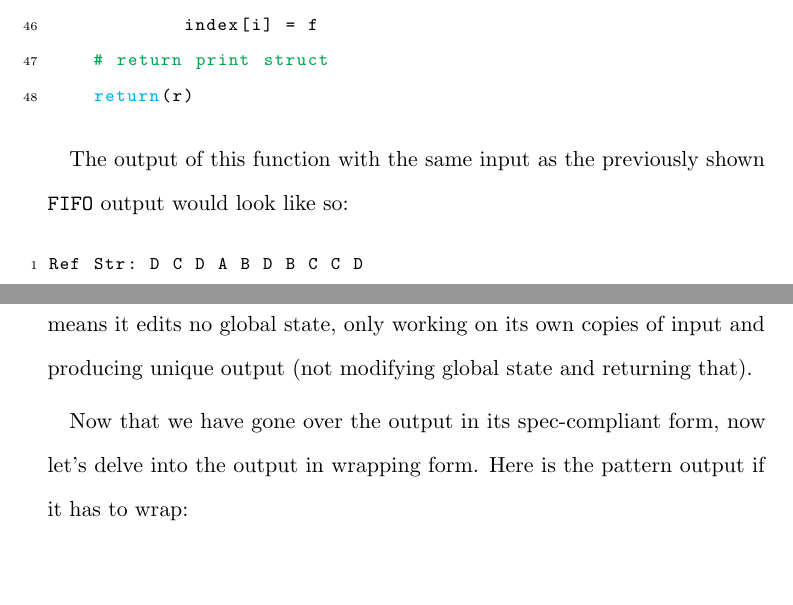
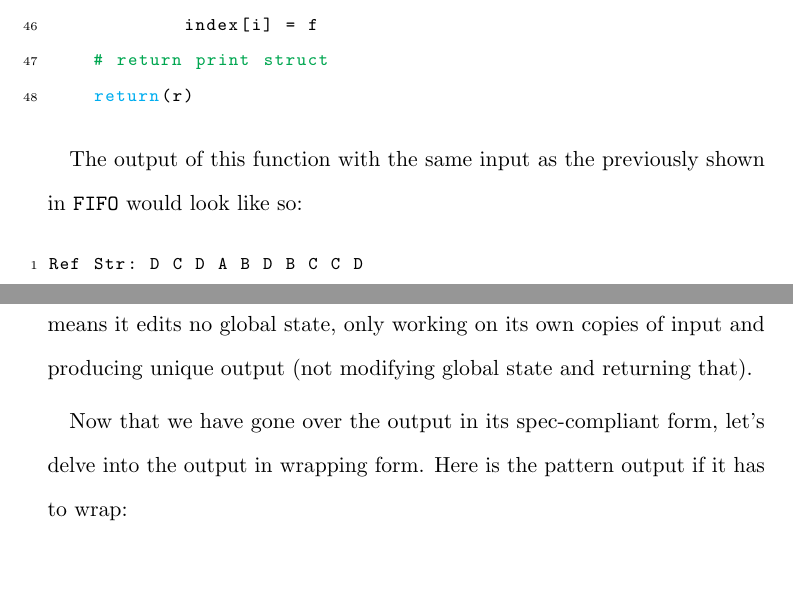
Before and after one commit to idgd/cs440p4, a LaTeX document (report.tex): two parts of pages 6 and 12 of 20, joined at a grey line, cut so that both start at the same text. Compiled offline with pdfLaTeX.

Commit message:
typo fixing

```diff
--- a/report.tex
+++ b/report.tex
@@ -170,7 +170,7 @@ def LRU(pattern,slots):
 
 \end{lstlisting}
 
-The output of this function with the same input as the previously shown \texttt{FIFO} output would look like so:
+The output of this function with the same input as the previously shown in \texttt{FIFO} would look like so:
 \vspace{-2em}
 
 \begin{lstlisting}
@@ -350,7 +350,7 @@ The user's input is accepted and each function takes the appropriate variables t
 Each function (except \texttt{RAND}, due to the random nature, and \texttt{pr}, as it prints to the output) is also Pure.
 This means it edits no global state, only working on its own copies of input and producing unique output (not modifying global state and returning that).
 
-Now that we have gone over the output in its spec-compliant form, now let's delve into the output in wrapping form.
+Now that we have gone over the output in its spec-compliant form, let's delve into the output in wrapping form.
 Here is the pattern output if it has to wrap:
 
 \begin{lstlisting}
```
Also changed, not shown: report.pdf, report.tex (4 more changed lines).
